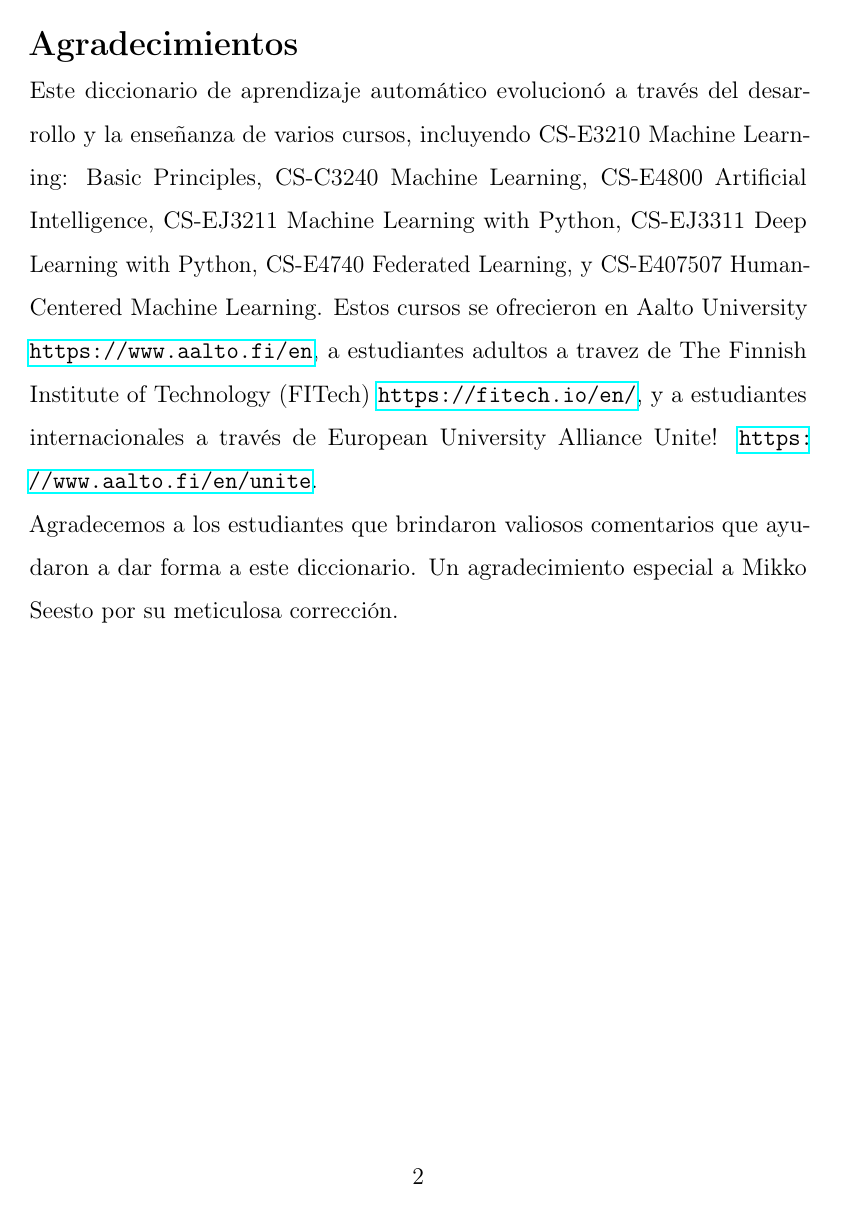
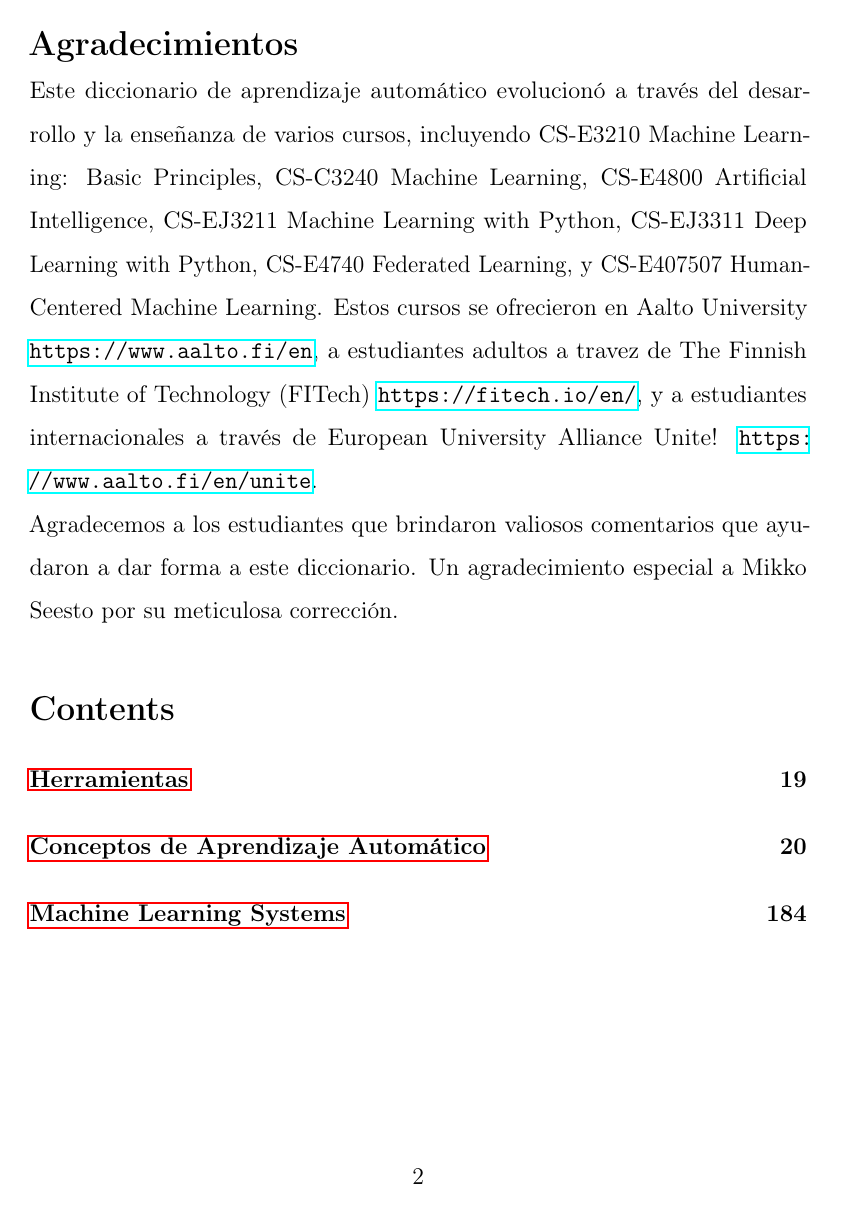
Before and after one commit to AaltoDictionaryofML/AaltoDictionaryofML.github.io, a LaTeX document (translations/es/ADictML_ES.tex): page 2 of 185 before the commit and page 2 of 186 after it. Compiled offline with pdfLaTeX.

Commit message:
Update ADictML_ES.tex

```diff
--- a/translations/es/ADictML_ES.tex
+++ b/translations/es/ADictML_ES.tex
@@ -12,6 +12,8 @@
 \usepackage{booktabs}
 \usepackage{algorithm, algpseudocode}
 \usepackage{imakeidx}
+\usepackage[utf8]{inputenc}  % Legacy engine compatibility
+\usepackage[T1]{fontenc}
 \usepackage{needspace}
 \raggedbottom
 \newcommand\Square[1]{+(-#1,-#1) rectangle +(#1,#1)}
@@ -22,10 +24,12 @@
 %\usepackage[automake,stylemods={tree}]{glossaries-extra}
 
 \usepackage[automake,stylemods={tree}]{glossaries-extra}
+\usepackage{etoolbox}
 
 % Define explicitly named glossaries
 %\newglossary*{main}{Main Glossary}
 \newglossary*{basic}{Basic Terms}
+\newglossary*{math}{Tools}
 \newglossary*{systems}{ML Systems}
 \newglossary*{advanced}{Advanced Terms}
 
@@ -52,6 +56,8 @@
 \usepackage{enumitem}
 \usepackage{caption}
 \captionsetup[figure]{name=Fig., labelsep=period} % Customize figure caption format
+\renewcommand{\thetable}{\Roman{table}} % Use Roman numerals
+
 
 \usepgfplotslibrary{fillbetween}
 \usetikzlibrary{intersections}
@@ -191,6 +197,16 @@ rectangle, rounded corners, inner sep=10pt, inner ysep=20pt]
 
 \makeglossaries
 
+\glsaddkey
+{section}% key
+{}% default value
+{\glsentryalternative}% no link cs
+{\Glsentryalternative}% no link ucfirst cs
+{\glsalternative}% link cs
+{\Glsalternative}% link ucfirst cs
+{\GLSalternative}% link all caps cs
+
+
 % References formatting fix
 \makeatletter
 \renewenvironment{thebibliography}[1]
@@ -262,3 +280,4 @@ Un agradecimiento especial a Mikko Seesto por su meticulosa corrección.
+\printglossary[title={Conceptos de Aprendizaje Automático}, nonumberlist]
 
 \printglossary[type=systems, title={Machine Learning Systems}, nonumberlist]
 
```
Also changed, not shown: translations/es/ADictML_ES.tex (4 more changed lines).
